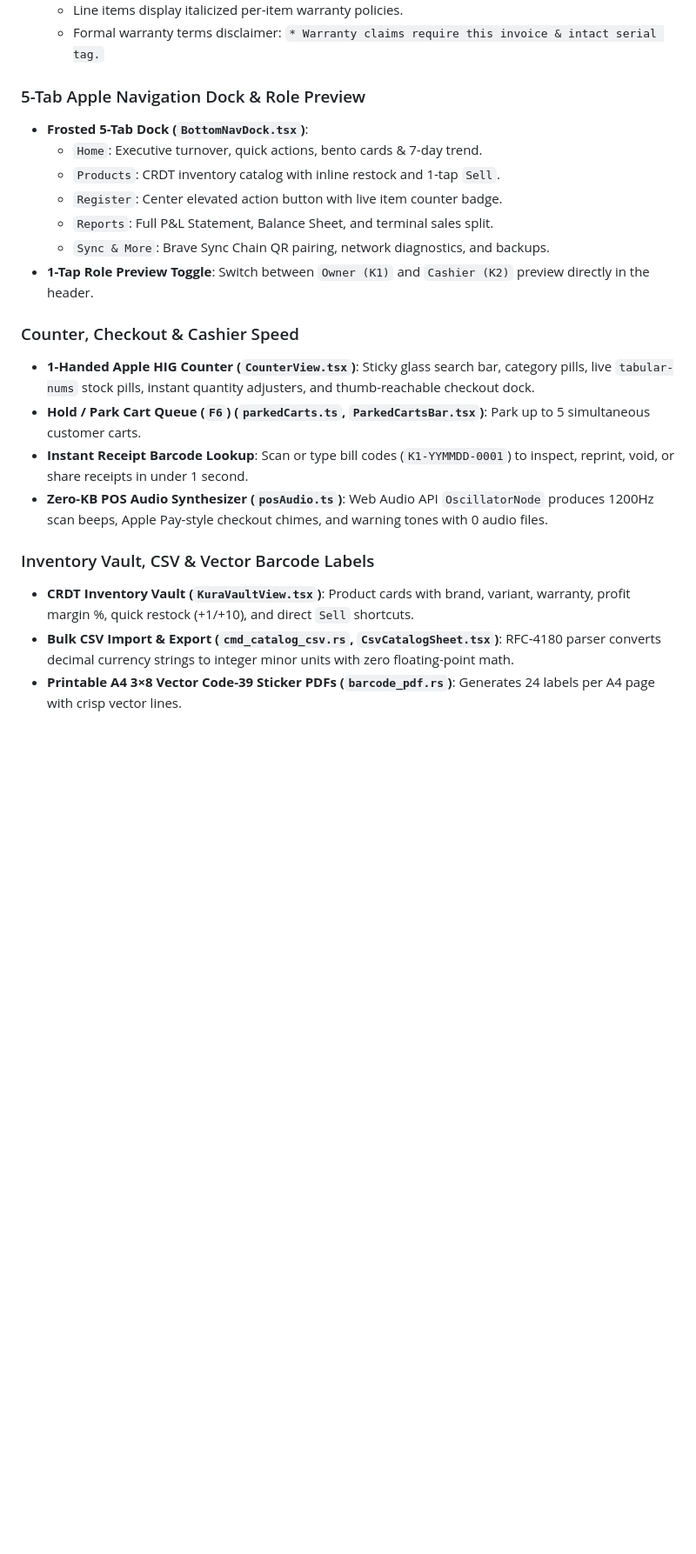
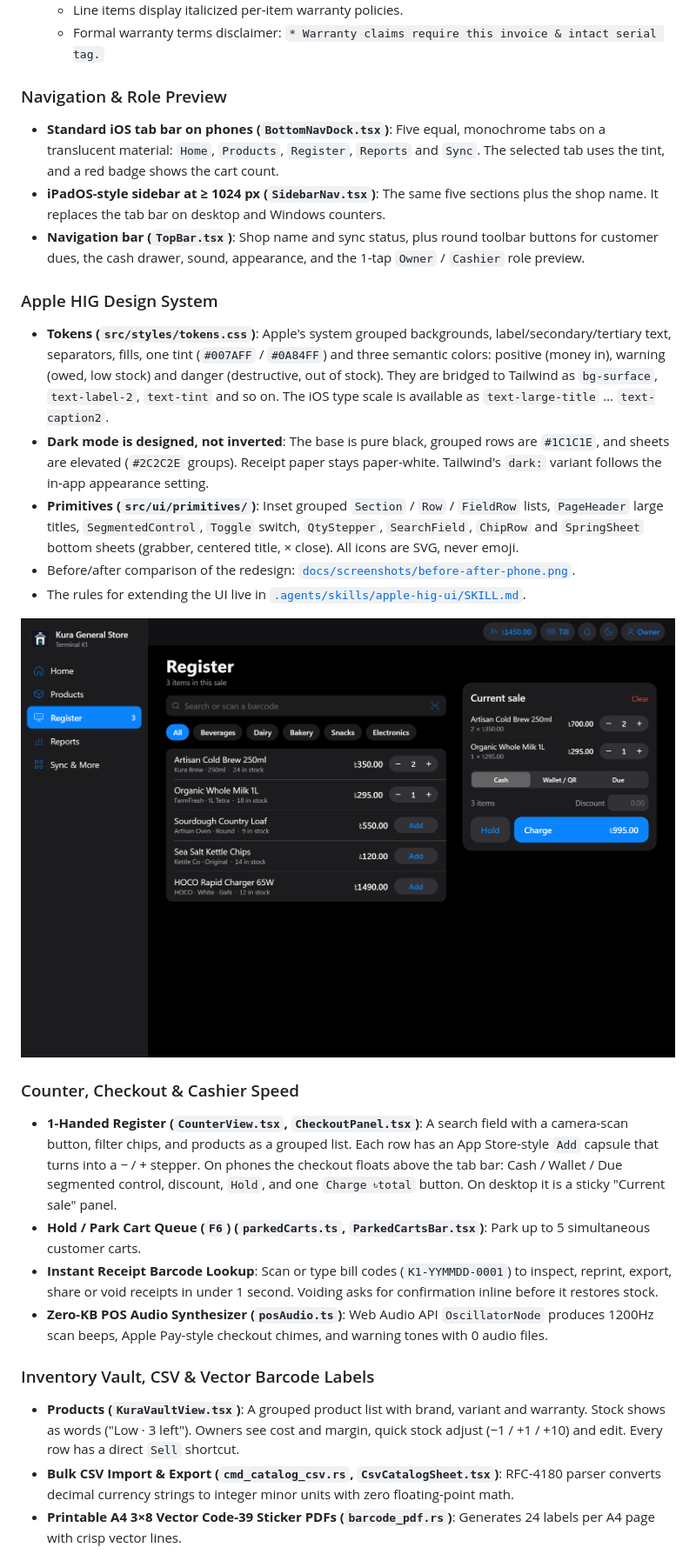
Before and after one commit to thisissufian/kura-shop-sync, a Markdown page: README.md, the part around one of its changes. Shown at 87% size. GitHub-like rendering; pictures changed too: docs/screenshots/register-dark-desktop.png (added); blank space fills up the shorter version.

```diff
--- a/README.md
+++ b/README.md
@@ -82,23 +89,28 @@ The name **Kura** is inspired by the traditional Japanese merchant storehouse (*
   - Line items display italicized per-item warranty policies.
   - Formal warranty terms disclaimer: `* Warranty claims require this invoice & intact serial tag.`
 
-### 5-Tab Apple Navigation Dock & Role Preview
-- **Frosted 5-Tab Dock (`BottomNavDock.tsx`)**:
-  - `Home`: Executive turnover, quick actions, bento cards & 7-day trend.
-  - `Products`: CRDT inventory catalog with inline restock and 1-tap `Sell`.
-  - `Register`: Center elevated action button with live item counter badge.
-  - `Reports`: Full P&L Statement, Balance Sheet, and terminal sales split.
-  - `Sync & More`: Brave Sync Chain QR pairing, network diagnostics, and backups.
-- **1-Tap Role Preview Toggle**: Switch between `Owner (K1)` and `Cashier (K2)` preview directly in the header.
+### Navigation & Role Preview
+- **Standard iOS tab bar on phones (`BottomNavDock.tsx`)**: Five equal, monochrome tabs on a translucent material: `Home`, `Products`, `Register`, `Reports` and `Sync`. The selected tab uses the tint, and a red badge shows the cart count.
+- **iPadOS-style sidebar at ≥ 1024 px (`SidebarNav.tsx`)**: The same five sections plus the shop name. It replaces the tab bar on desktop and Windows counters.
+- **Navigation bar (`TopBar.tsx`)**: Shop name and sync status, plus round toolbar buttons for customer dues, the cash drawer, sound, appearance, and the 1-tap `Owner` / `Cashier` role preview.
+
+### Apple HIG Design System
+- **Tokens (`src/styles/tokens.css`)**: Apple's system grouped backgrounds, label/secondary/tertiary text, separators, fills, one tint (`#007AFF` / `#0A84FF`) and three semantic colors: positive (money in), warning (owed, low stock) and danger (destructive, out of stock). They are bridged to Tailwind as `bg-surface`, `text-label-2`, `text-tint` and so on. The iOS type scale is available as `text-large-title` … `text-caption2`.
+- **Dark mode is designed, not inverted**: The base is pure black, grouped rows are `#1C1C1E`, and sheets are elevated (`#2C2C2E` groups). Receipt paper stays paper-white. Tailwind's `dark:` variant follows the in-app appearance setting.
+- **Primitives (`src/ui/primitives/`)**: Inset grouped `Section` / `Row` / `FieldRow` lists, `PageHeader` large titles, `SegmentedControl`, `Toggle` switch, `QtyStepper`, `SearchField`, `ChipRow` and `SpringSheet` bottom sheets (grabber, centered title, × close). All icons are SVG, never emoji.
+- Before/after comparison of the redesign: [`docs/screenshots/before-after-phone.png`](docs/screenshots/before-after-phone.png).
+- The rules for extending the UI live in [`.agents/skills/apple-hig-ui/SKILL.md`](.agents/skills/apple-hig-ui/SKILL.md).
+
+<p align="center"><img src="docs/screenshots/register-dark-desktop.png" alt="Register on desktop in dark mode with the sidebar and current-sale panel" width="760" /></p>
 
 ### Counter, Checkout & Cashier Speed
-- **1-Handed Apple HIG Counter (`CounterView.tsx`)**: Sticky glass search bar, category pills, live `tabular-nums` stock pills, instant quantity adjusters, and thumb-reachable checkout dock.
+- **1-Handed Register (`CounterView.tsx`, `CheckoutPanel.tsx`)**: A search field with a camera-scan button, filter chips, and products as a grouped list. Each row has an App Store-style `Add` capsule that turns into a − / + stepper. On phones the checkout floats above the tab bar: Cash / Wallet / Due segmented control, discount, `Hold`, and one `Charge ৳total` button. On desktop it is a sticky "Current sale" panel.
 - **Hold / Park Cart Queue (`F6`) (`parkedCarts.ts`, `ParkedCartsBar.tsx`)**: Park up to 5 simultaneous customer carts.
-- **Instant Receipt Barcode Lookup**: Scan or type bill codes (`K1-YYMMDD-0001`) to inspect, reprint, void, or share receipts in under 1 second.
+- **Instant Receipt Barcode Lookup**: Scan or type bill codes (`K1-YYMMDD-0001`) to inspect, reprint, export, share or void receipts in under 1 second. Voiding asks for confirmation inline before it restores stock.
 - **Zero-KB POS Audio Synthesizer (`posAudio.ts`)**: Web Audio API `OscillatorNode` produces 1200Hz scan beeps, Apple Pay-style checkout chimes, and warning tones with 0 audio files.
 
 ### Inventory Vault, CSV & Vector Barcode Labels
-- **CRDT Inventory Vault (`KuraVaultView.tsx`)**: Product cards with brand, variant, warranty, profit margin %, quick restock (+1/+10), and direct `Sell` shortcuts.
+- **Products (`KuraVaultView.tsx`)**: A grouped product list with brand, variant and warranty. Stock shows as words ("Low · 3 left"). Owners see cost and margin, quick stock adjust (−1 / +1 / +10) and edit. Every row has a direct `Sell` shortcut.
 - **Bulk CSV Import & Export (`cmd_catalog_csv.rs`, `CsvCatalogSheet.tsx`)**: RFC-4180 parser converts decimal currency strings to integer minor units with zero floating-point math.
 - **Printable A4 3×8 Vector Code-39 Sticker PDFs (`barcode_pdf.rs`)**: Generates 24 labels per A4 page with crisp vector lines.
 
```
Also changed, not shown: other parts of README.md (+24 -16 lines), docs/screenshots/before-after-phone.png (added), docs/screenshots/home-light-phone.png (added), docs/screenshots/receipt-dark-phone.png (added), docs/screenshots/register-light-phone.png (added), docs/screenshots/reports-dark-phone.png (added).
